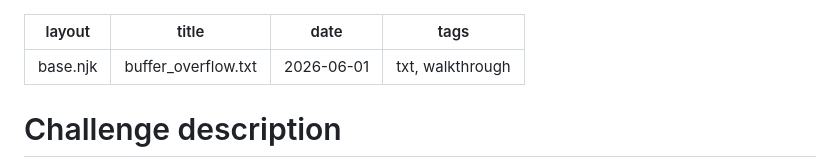
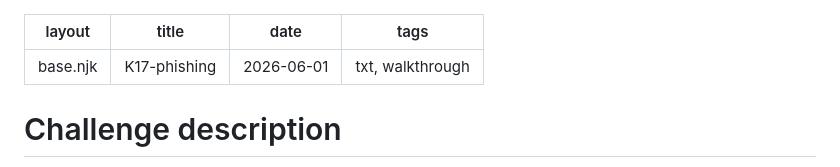
Before and after one commit to tomclima/tomclima.github.io, a Markdown page: posts/K17Phishing/K17phighing.md, the part around the change. Drawn GitHub-style.

Commit message:
fix: (poasting) fix title error in walkthrouhj

```diff
--- a/posts/K17Phishing/K17phighing.md
+++ b/posts/K17Phishing/K17phighing.md
@@ -1,6 +1,6 @@
 ---
 layout: base.njk
-title: "buffer_overflow.txt"
+title: "K17-phishing"
 date: 2026-06-01
 tags: txt, walkthrough
 ---
```
